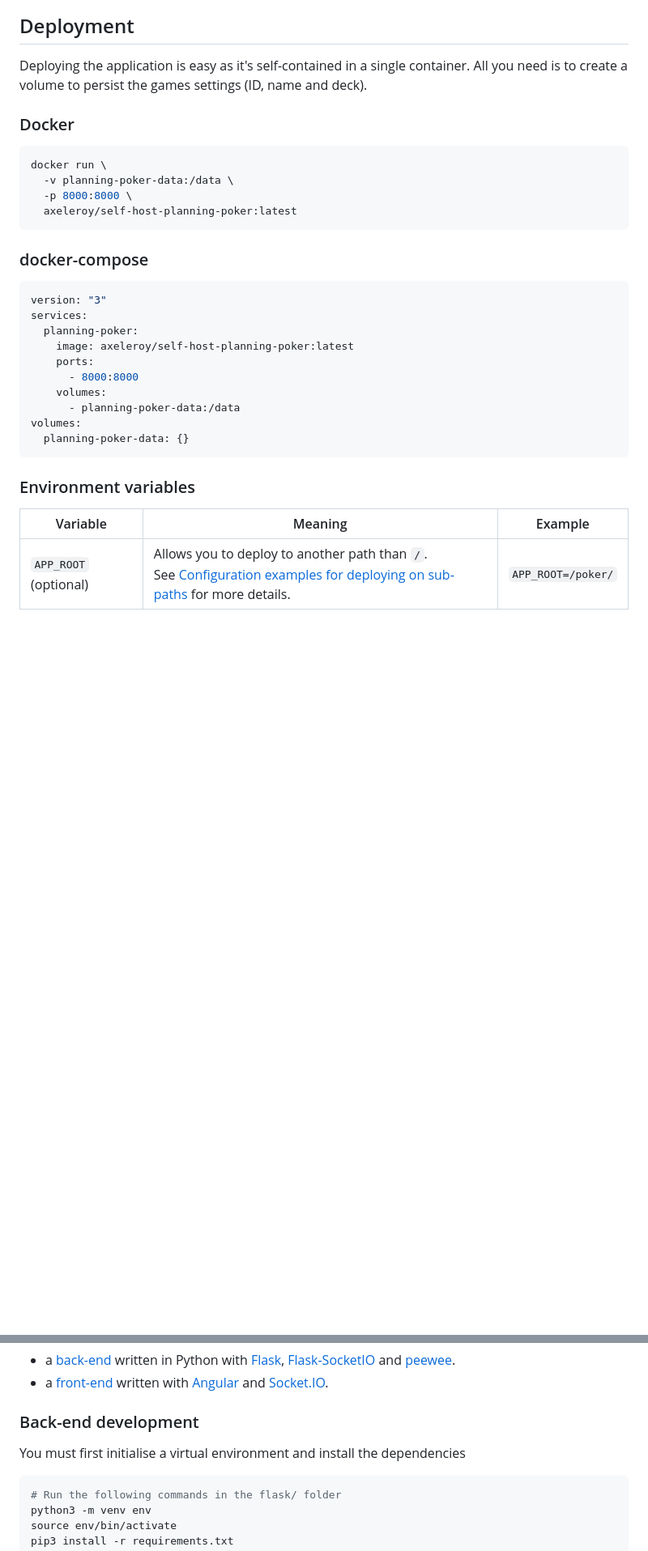
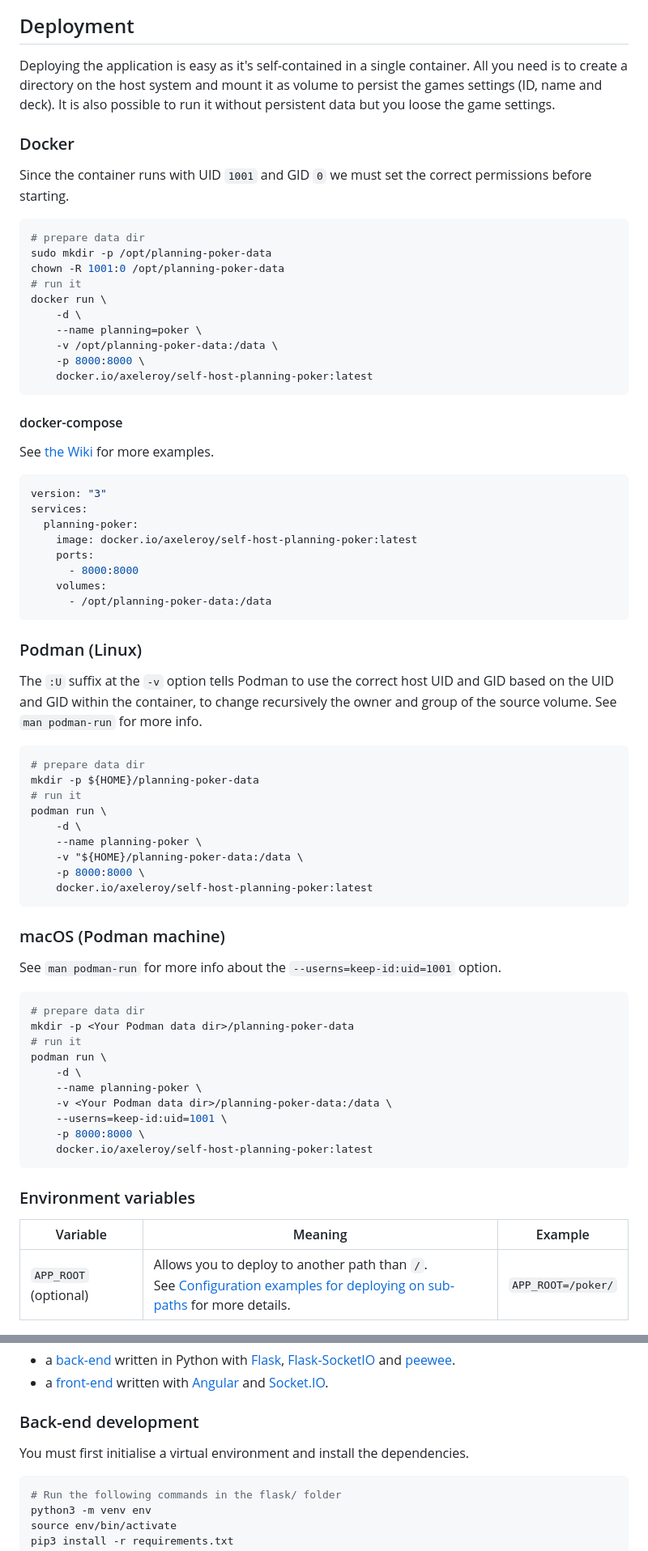
Before and after one commit to axeleroy/self-host-planning-poker, a Markdown page: README.md, 2 parts joined by grey strips. Shown: that part at 81% size. GitHub-like rendering; blank space fills up the shorter version.

````diff
--- a/README.md
+++ b/README.md
@@ -34,34 +35,79 @@ It does not have fancy features like issues management, Jira integration or time
 ## Deployment
 
 Deploying the application is easy as it's self-contained in a single container.
-All you need is to create a volume to persist the games settings (ID, name and deck).
+All you need is to create a directory on the host system and mount it as volume to persist the games settings (ID, name and deck).
+It is also possible to run it without persistent data but you loose the game settings.
 
 ### Docker
+
+Since the container runs with UID `1001` and GID `0` we must set the correct permissions before starting.
+
 ```bash
+# prepare data dir
+sudo mkdir -p /opt/planning-poker-data
+chown -R 1001:0 /opt/planning-poker-data
+# run it
 docker run \
-  -v planning-poker-data:/data \
-  -p 8000:8000 \
-  axeleroy/self-host-planning-poker:latest
+    -d \
+    --name planning=poker \
+    -v /opt/planning-poker-data:/data \
+    -p 8000:8000 \
+    docker.io/axeleroy/self-host-planning-poker:latest
 ```
 
-### docker-compose
-```yml
+#### docker-compose
+
+See [the Wiki](https://github.com/axeleroy/self-host-planning-poker/wiki/Configuration-examples-for-deploying-on-sub%E2%80%90paths) for more examples.
+
+```yaml
 version: "3"
 services:
   planning-poker:
-    image: axeleroy/self-host-planning-poker:latest
+    image: docker.io/axeleroy/self-host-planning-poker:latest
     ports:
       - 8000:8000
     volumes:
-      - planning-poker-data:/data
-volumes:
-  planning-poker-data: {}
+      - /opt/planning-poker-data:/data
+```
+
+### Podman (Linux)
+
+The `:U` suffix at the `-v` option tells Podman to use the correct host UID and GID based on the UID and GID within the container, to change recursively the owner and group of the source volume.
+See `man podman-run` for more info.
+
+```bash
+# prepare data dir
+mkdir -p ${HOME}/planning-poker-data
+# run it
+podman run \
+    -d \
+    --name planning-poker \
+    -v "${HOME}/planning-poker-data:/data \
+    -p 8000:8000 \
+    docker.io/axeleroy/self-host-planning-poker:latest
+```
+
+### macOS (Podman machine)
+
+See `man podman-run` for more info about the `--userns=keep-id:uid=1001` option.
+
+```bash
+# prepare data dir
+mkdir -p <Your Podman data dir>/planning-poker-data
+# run it
+podman run \
+    -d \
+    --name planning-poker \
+    -v <Your Podman data dir>/planning-poker-data:/data \
+    --userns=keep-id:uid=1001 \
+    -p 8000:8000 \
+    docker.io/axeleroy/self-host-planning-poker:latest
 ```
 
 ### Environment variables
 
-| Variable              | Meaning                                                                                                                                                                                                                                          | Example            |
-|-----------------------|--------------------------------------------------------------------------------------------------------------------------------------------------------------------------------------------------------------------------------------------------|--------------------|
+| Variable              | Meaning | Example |
+|-----------------------| ------- | ------- |
 | `APP_ROOT` (optional) | Allows you to deploy to another path than `/`.<br>See [Configuration examples for deploying on sub‐paths](https://github.com/axeleroy/self-host-planning-poker/wiki/Configuration-examples-for-deploying-on-sub%E2%80%90paths) for more details. | `APP_ROOT=/poker/` |
 
 ### Running behind a reverse-proxy
@@ -98,9 +144,9 @@ The app consists of two parts:
 
 ### Back-end development
 
-You must first initialise a virtual environment and install the dependencies
+You must first initialise a virtual environment and install the dependencies.
 
-```sh
+```bash
 # Run the following commands in the flask/ folder
 python3 -m venv env
 source env/bin/activate
````
Also changed, not shown: other parts of README.md (+18 -7 lines).
